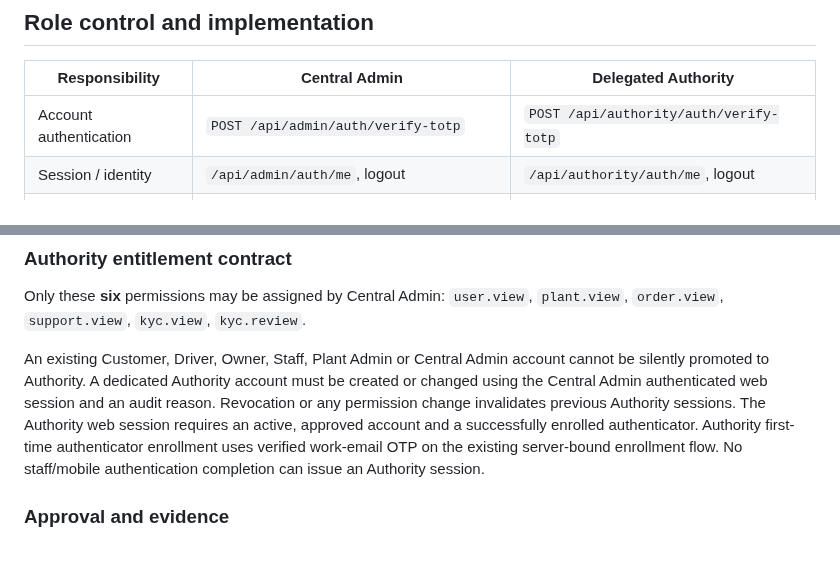
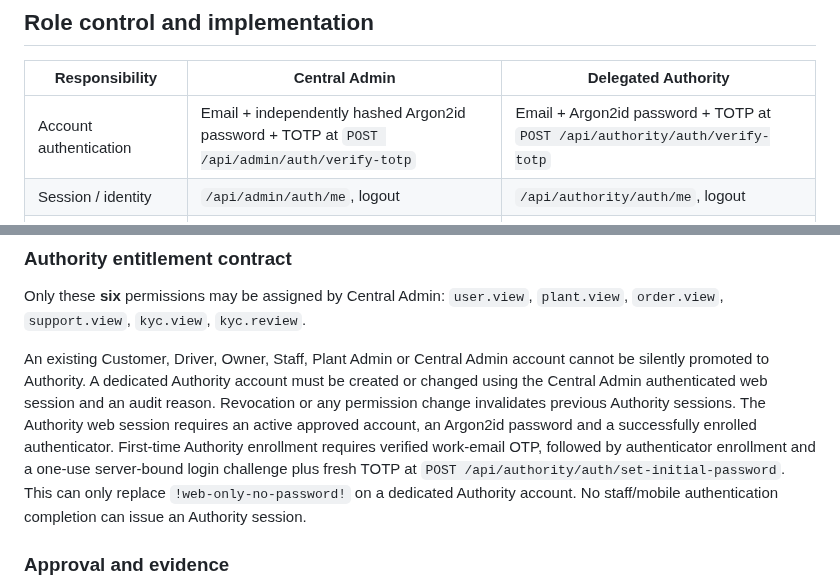
Before and after one commit to Aakruti7870/Track-My-RMC, a Markdown page: docs/security/central-admin-authority-control-plane.md, 2 parts joined by grey strips. Rendered like a GitHub page; blank space fills up the shorter version.

```diff
--- a/docs/security/central-admin-authority-control-plane.md
+++ b/docs/security/central-admin-authority-control-plane.md
@@ -14,7 +14,7 @@ Status: **implementation in PR #157; not automatically approved for production**
 
 | Responsibility | Central Admin | Delegated Authority |
 | --- | --- | --- |
-| Account authentication | `POST /api/admin/auth/verify-totp` | `POST /api/authority/auth/verify-totp` |
+| Account authentication | Email + independently hashed Argon2id password + TOTP at `POST /api/admin/auth/verify-totp` | Email + Argon2id password + TOTP at `POST /api/authority/auth/verify-totp` |
 | Session / identity | `/api/admin/auth/me`, logout | `/api/authority/auth/me`, logout |
 | Delegation | `/api/control-center/authority-access` with `admin_access.manage` and MFA step-up | No ability to grant permissions or manage other Authority identities |
 | Users / plants / orders | Permission-gated Control Center collections | Explicit `user.view`, `plant.view`, `order.view` grants; no global edit |
@@ -30,7 +30,7 @@ Status: **implementation in PR #157; not automatically approved for production**
 
 Only these **six** permissions may be assigned by Central Admin: `user.view`, `plant.view`, `order.view`, `support.view`, `kyc.view`, `kyc.review`.
 
-An existing Customer, Driver, Owner, Staff, Plant Admin or Central Admin account cannot be silently promoted to Authority. A dedicated Authority account must be created or changed using the Central Admin authenticated web session and an audit reason. Revocation or any permission change invalidates previous Authority sessions. The Authority web session requires an active, approved account and a successfully enrolled authenticator. Authority first-time authenticator enrollment uses verified work-email OTP on the existing server-bound enrollment flow. No staff/mobile authentication completion can issue an Authority session.
+An existing Customer, Driver, Owner, Staff, Plant Admin or Central Admin account cannot be silently promoted to Authority. A dedicated Authority account must be created or changed using the Central Admin authenticated web session and an audit reason. Revocation or any permission change invalidates previous Authority sessions. The Authority web session requires an active approved account, an Argon2id password and a successfully enrolled authenticator. First-time Authority enrollment requires verified work-email OTP, followed by authenticator enrollment and a one-use server-bound login challenge plus fresh TOTP at `POST /api/authority/auth/set-initial-password`. This can only replace `!web-only-no-password!` on a dedicated Authority account. No staff/mobile authentication completion can issue an Authority session.
 
 ### Approval and evidence
 
```
Also changed, not shown: other parts of docs/security/central-admin-authority-control-plane.md (+55 -2 lines).
